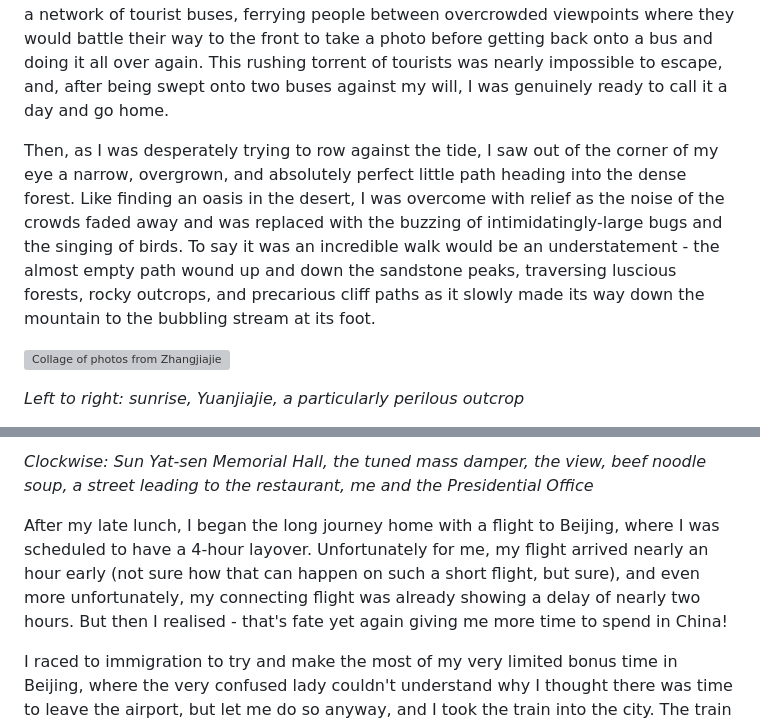
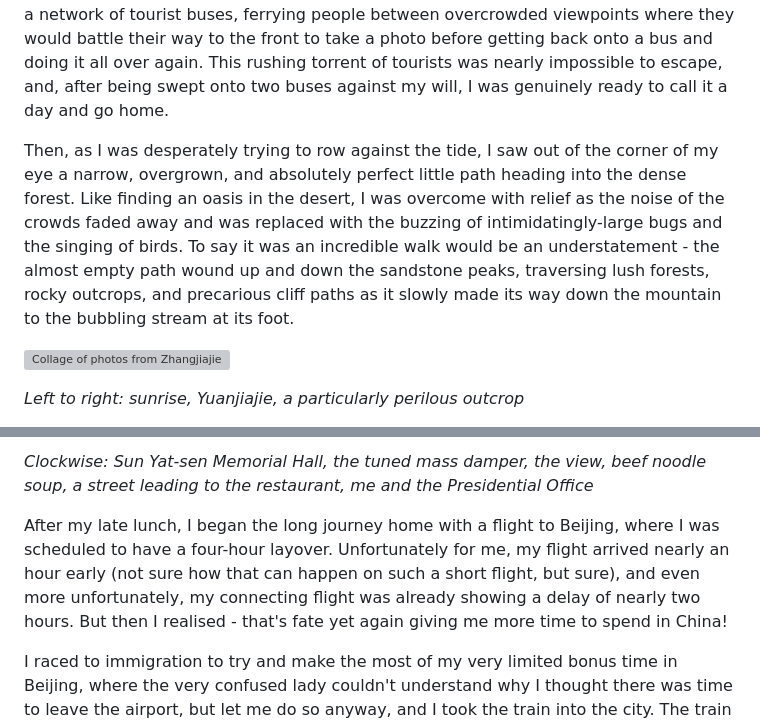
Before and after one commit to w-henderson/Portfolio, a Markdown page: content/blog/china.md, 2 parts joined by grey strips. Rendered like a GitHub page; grey boxes are pictures that could not be loaded.

```diff
--- a/content/blog/china.md
+++ b/content/blog/china.md
@@ -219,7 +219,7 @@ My train arrived after the last bus towards my hotel left, so I booked a taxi th
 
 Shortly after sunrise, I was back up and out and on my way into the mountains. I was expecting it to be busy, being one of China's most popular tourist destinations, but nothing could have prepared me for the ridiculous crowds I had to fight my way through in order to see anything or go anywhere. The whole national park was designed around a network of tourist buses, ferrying people between overcrowded viewpoints where they would battle their way to the front to take a photo before getting back onto a bus and doing it all over again. This rushing torrent of tourists was nearly impossible to escape, and, after being swept onto two buses against my will, I was genuinely ready to call it a day and go home.
 
-Then, as I was desperately trying to row against the tide, I saw out of the corner of my eye a narrow, overgrown, and absolutely perfect little path heading into the dense forest. Like finding an oasis in the desert, I was overcome with relief as the noise of the crowds faded away and was replaced with the buzzing of intimidatingly-large bugs and the singing of birds. To say it was an incredible walk would be an understatement - the almost empty path wound up and down the sandstone peaks, traversing luscious forests, rocky outcrops, and precarious cliff paths as it slowly made its way down the mountain to the bubbling stream at its foot.
+Then, as I was desperately trying to row against the tide, I saw out of the corner of my eye a narrow, overgrown, and absolutely perfect little path heading into the dense forest. Like finding an oasis in the desert, I was overcome with relief as the noise of the crowds faded away and was replaced with the buzzing of intimidatingly-large bugs and the singing of birds. To say it was an incredible walk would be an understatement - the almost empty path wound up and down the sandstone peaks, traversing lush forests, rocky outcrops, and precarious cliff paths as it slowly made its way down the mountain to the bubbling stream at its foot.
 
 ![Collage of photos from Zhangjiajie](/images/blog_images/china_zhangjiajie_1.jpg)
 
@@ -419,7 +419,7 @@ By the time I was back on the ground, it was almost time to start heading for th
 
 *Clockwise: Sun Yat-sen Memorial Hall, the tuned mass damper, the view, beef noodle soup, a street leading to the restaurant, me and the Presidential Office*
 
-After my late lunch, I began the long journey home with a flight to Beijing, where I was scheduled to have a 4-hour layover. Unfortunately for me, my flight arrived nearly an hour early (not sure how that can happen on such a short flight, but sure), and even more unfortunately, my connecting flight was already showing a delay of nearly two hours. But then I realised - that's fate yet again giving me more time to spend in China!
+After my late lunch, I began the long journey home with a flight to Beijing, where I was scheduled to have a four-hour layover. Unfortunately for me, my flight arrived nearly an hour early (not sure how that can happen on such a short flight, but sure), and even more unfortunately, my connecting flight was already showing a delay of nearly two hours. But then I realised - that's fate yet again giving me more time to spend in China!
 
 I raced to immigration to try and make the most of my very limited bonus time in Beijing, where the very confused lady couldn't understand why I thought there was time to leave the airport, but let me do so anyway, and I took the train into the city. The train took me pretty near to Houhai, and I couldn't stop smiling as I ran through the streets, the actually really rather cold evening wind in my hair, counting and loving every second of my unexpected late-night adventure. It was 20 degrees colder than Taipei and I was still wearing a t-shirt and shorts, but in my excitement I barely noticed.
 
```
Also changed, not shown: other parts of content/blog/china.md (+5 -5 lines).
